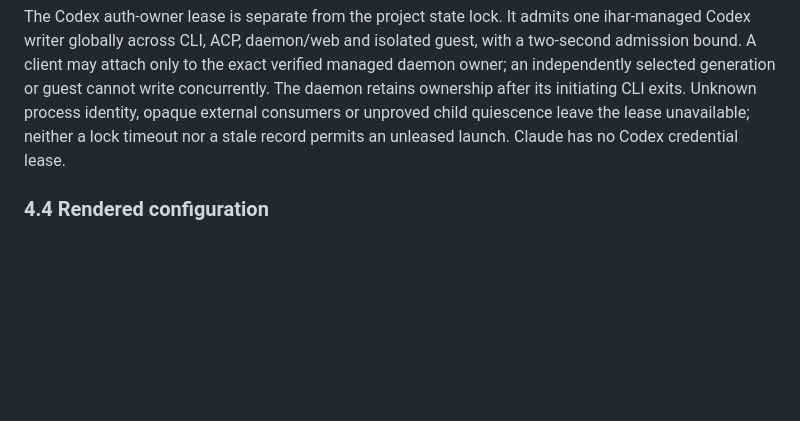
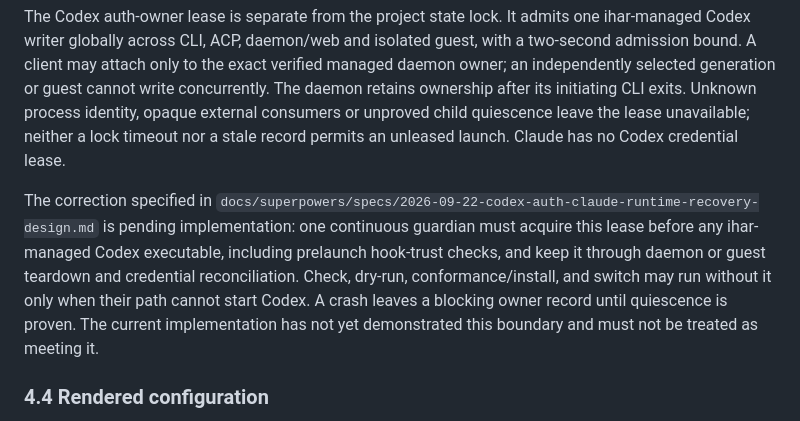
Before and after one commit to ikeniborn/ihar, a Markdown page: docs/lld/unified-harness.md, the part around the change. Rendered like a GitHub page; blank space fills up the shorter version.

Commit message:
docs: require continuous Codex auth guardian

```diff
--- a/docs/lld/unified-harness.md
+++ b/docs/lld/unified-harness.md
@@ -292,6 +292,8 @@ ihar_with_lock --best-effort  warn and run unlocked, the iclaude behaviour
 `--required` is used for store mutation, CA generation, runtime materialisation, gateway refcounting, daemon reconciliation and install or update. `--best-effort` is used for the session index and cache refreshes. Passing neither is a programming error the linter rejects.
 
 The Codex auth-owner lease is separate from the project state lock. It admits one ihar-managed Codex writer globally across CLI, ACP, daemon/web and isolated guest, with a two-second admission bound. A client may attach only to the exact verified managed daemon owner; an independently selected generation or guest cannot write concurrently. The daemon retains ownership after its initiating CLI exits. Unknown process identity, opaque external consumers or unproved child quiescence leave the lease unavailable; neither a lock timeout nor a stale record permits an unleased launch. Claude has no Codex credential lease.
+
+The correction specified in `docs/superpowers/specs/2026-09-22-codex-auth-claude-runtime-recovery-design.md` is pending implementation: one continuous guardian must acquire this lease before any ihar-managed Codex executable, including prelaunch hook-trust checks, and keep it through daemon or guest teardown and credential reconciliation. Check, dry-run, conformance/install, and switch may run without it only when their path cannot start Codex. A crash leaves a blocking owner record until quiescence is proven. The current implementation has not yet demonstrated this boundary and must not be treated as meeting it.
 
 ### 4.4 Rendered configuration
 
```
Also changed, not shown: 1 other file.
